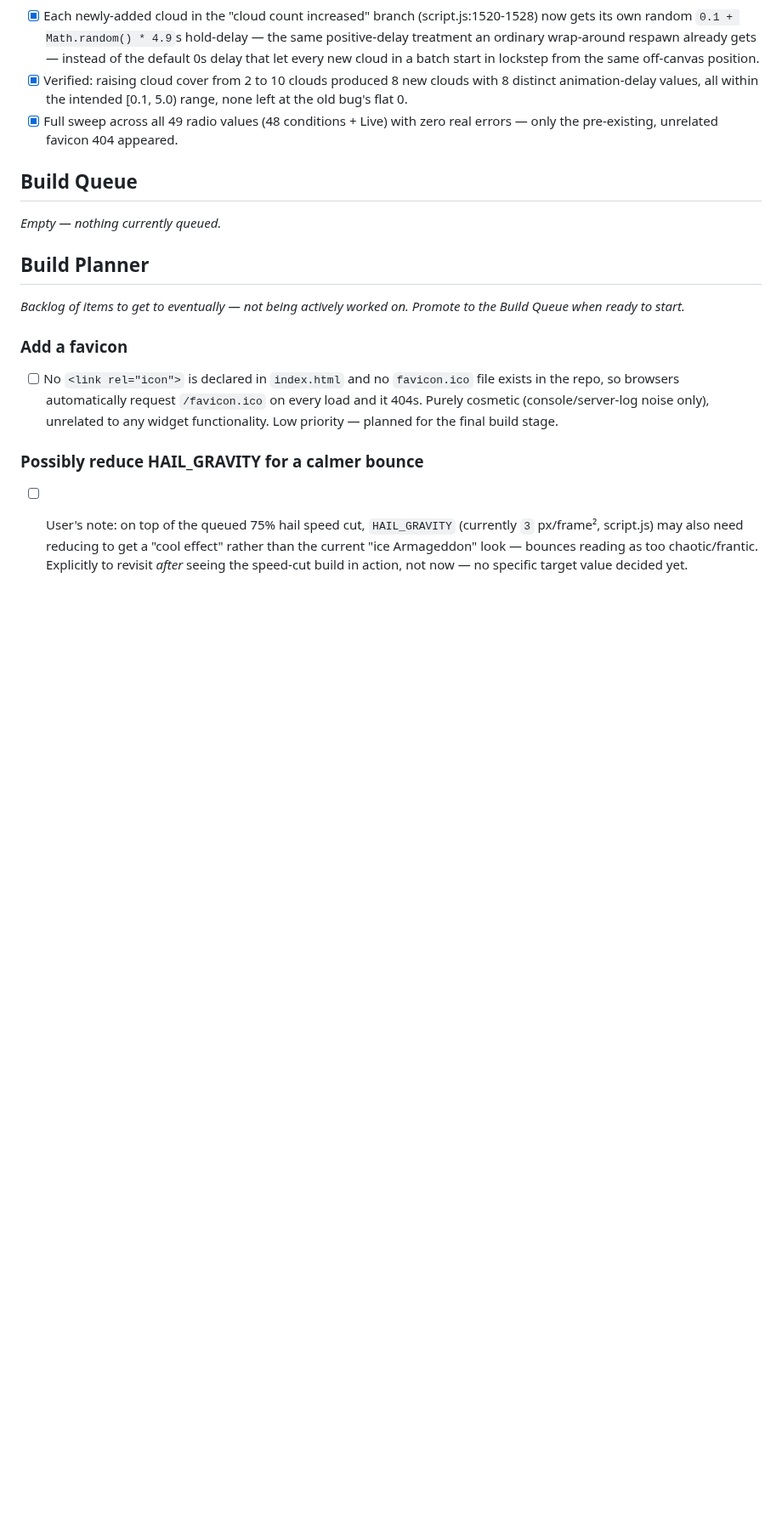
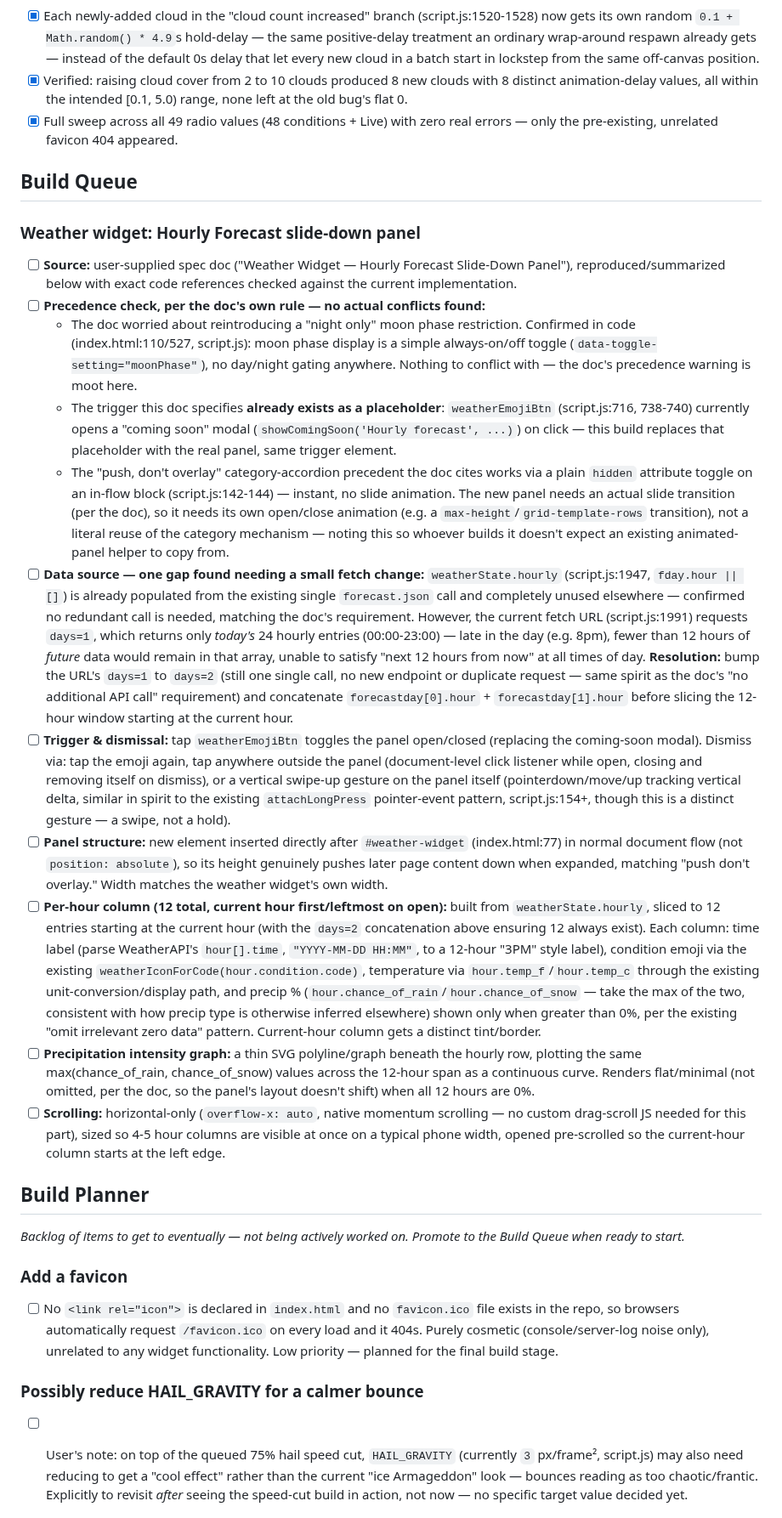
Before and after one commit to TundraJon/Startpage, a Markdown page: README.md, the part around the change. Shown at 85% size. Rendered like a GitHub page; blank space fills up the shorter version.

Commit message:
Log Hourly Forecast slide-down panel spec to Build Queue

```diff
--- a/README.md
+++ b/README.md
@@ -574,7 +574,19 @@ Geolocation, true local timezone, and the full live data pull stay queued below
 
 ## Build Queue
 
-_Empty — nothing currently queued._
+### Weather widget: Hourly Forecast slide-down panel
+
+- [ ] **Source:** user-supplied spec doc ("Weather Widget — Hourly Forecast Slide-Down Panel"), reproduced/summarized below with exact code references checked against the current implementation.
+- [ ] **Precedence check, per the doc's own rule — no actual conflicts found:**
+  - The doc worried about reintroducing a "night only" moon phase restriction. Confirmed in code (index.html:110/527, script.js): moon phase display is a simple always-on/off toggle (`data-toggle-setting="moonPhase"`), no day/night gating anywhere. Nothing to conflict with — the doc's precedence warning is moot here.
+  - The trigger this doc specifies **already exists as a placeholder**: `weatherEmojiBtn` (script.js:716, 738-740) currently opens a "coming soon" modal (`showComingSoon('Hourly forecast', ...)`) on click — this build replaces that placeholder with the real panel, same trigger element.
+  - The "push, don't overlay" category-accordion precedent the doc cites works via a plain `hidden` attribute toggle on an in-flow block (script.js:142-144) — instant, no slide animation. The new panel needs an actual slide transition (per the doc), so it needs its own open/close animation (e.g. a `max-height`/`grid-template-rows` transition), not a literal reuse of the category mechanism — noting this so whoever builds it doesn't expect an existing animated-panel helper to copy from.
+- [ ] **Data source — one gap found needing a small fetch change:** `weatherState.hourly` (script.js:1947, `fday.hour || []`) is already populated from the existing single `forecast.json` call and completely unused elsewhere — confirmed no redundant call is needed, matching the doc's requirement. However, the current fetch URL (script.js:1991) requests `days=1`, which returns only *today's* 24 hourly entries (00:00-23:00) — late in the day (e.g. 8pm), fewer than 12 hours of *future* data would remain in that array, unable to satisfy "next 12 hours from now" at all times of day. **Resolution:** bump the URL's `days=1` to `days=2` (still one single call, no new endpoint or duplicate request — same spirit as the doc's "no additional API call" requirement) and concatenate `forecastday[0].hour` + `forecastday[1].hour` before slicing the 12-hour window starting at the current hour.
+- [ ] **Trigger & dismissal:** tap `weatherEmojiBtn` toggles the panel open/closed (replacing the coming-soon modal). Dismiss via: tap the emoji again, tap anywhere outside the panel (document-level click listener while open, closing and removing itself on dismiss), or a vertical swipe-up gesture on the panel itself (pointerdown/move/up tracking vertical delta, similar in spirit to the existing `attachLongPress` pointer-event pattern, script.js:154+, though this is a distinct gesture — a swipe, not a hold).
+- [ ] **Panel structure:** new element inserted directly after `#weather-widget` (index.html:77) in normal document flow (not `position: absolute`), so its height genuinely pushes later page content down when expanded, matching "push don't overlay." Width matches the weather widget's own width.
+- [ ] **Per-hour column (12 total, current hour first/leftmost on open):** built from `weatherState.hourly`, sliced to 12 entries starting at the current hour (with the `days=2` concatenation above ensuring 12 always exist). Each column: time label (parse WeatherAPI's `hour[].time`, `"YYYY-MM-DD HH:MM"`, to a 12-hour "3PM" style label), condition emoji via the existing `weatherIconForCode(hour.condition.code)`, temperature via `hour.temp_f`/`hour.temp_c` through the existing unit-conversion/display path, and precip % (`hour.chance_of_rain`/`hour.chance_of_snow` — take the max of the two, consistent with how precip type is otherwise inferred elsewhere) shown only when greater than 0%, per the existing "omit irrelevant zero data" pattern. Current-hour column gets a distinct tint/border.
+- [ ] **Precipitation intensity graph:** a thin SVG polyline/graph beneath the hourly row, plotting the same max(chance_of_rain, chance_of_snow) values across the 12-hour span as a continuous curve. Renders flat/minimal (not omitted, per the doc, so the panel's layout doesn't shift) when all 12 hours are 0%.
+- [ ] **Scrolling:** horizontal-only (`overflow-x: auto`, native momentum scrolling — no custom drag-scroll JS needed for this part), sized so 4-5 hour columns are visible at once on a typical phone width, opened pre-scrolled so the current-hour column starts at the left edge.
 
 ## Build Planner
 
```
